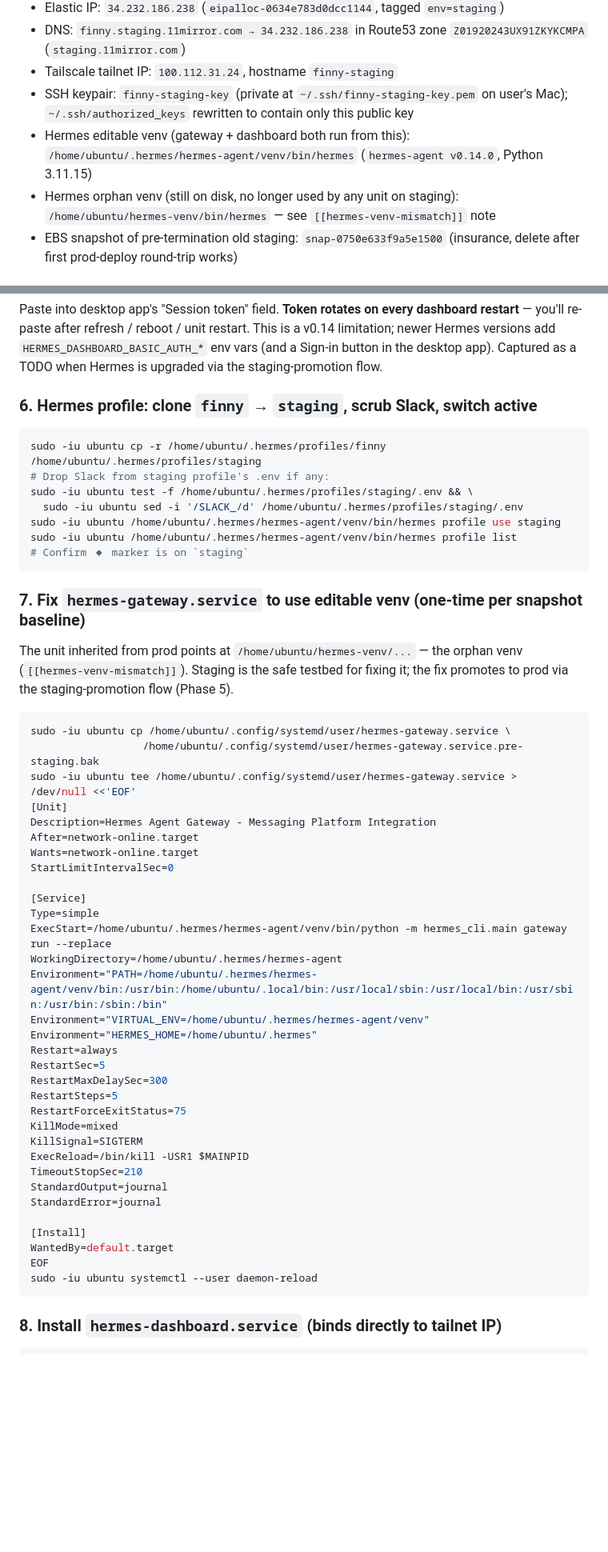
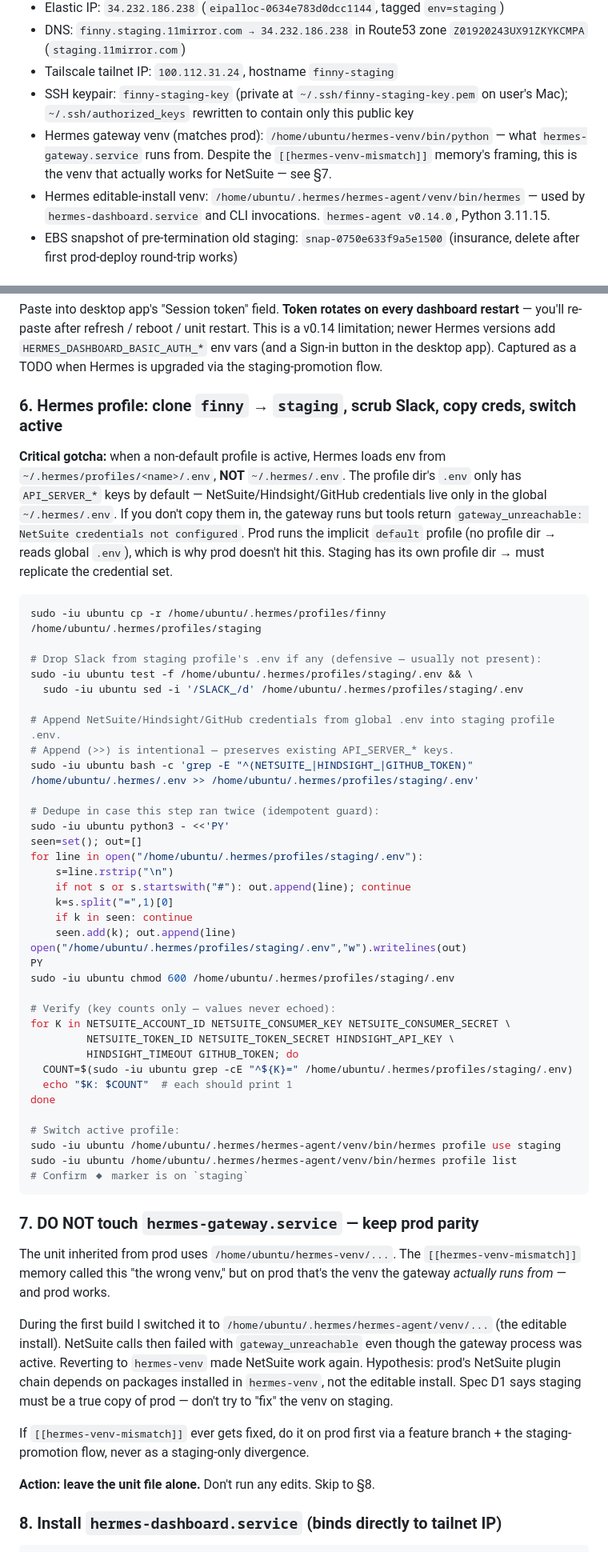
Before and after one commit to Postergully/finny-claude-plugin, a Markdown page: docs/staging/snapshot-refresh-checklist.md, 2 parts joined by grey strips. Shown at 80% size. Drawn GitHub-style; blank space fills up the shorter version.

Commit message:
staging(phase-3): close — revert gateway venv, copy creds into profile env
Two things broke NetSuite reachability on first build, both my own deviations
from prod parity:

1. hermes-gateway.service venv switch from /home/ubuntu/hermes-venv (prod's)
   to .hermes/hermes-agent/venv (the editable install). Plan step 9 framed
   this as a [[hermes-venv-mismatch]] fix, but on prod the gateway runs
   from hermes-venv successfully — the memory's framing was misleading.
   Reverting restored NetSuite reachability. Lesson recorded in §7.

2. Active profile = staging (vs prod's default) means Hermes loads env
   from ~/.hermes/profiles/staging/.env, not the global ~/.hermes/.env.
   The profile dir's .env only had API_SERVER_* keys; NetSuite/Hindsight/
   GitHub credentials had to be copied in. Recorded in §6 with idempotent
   dedup snippet so future refreshes are predictable.

Phase 3 closing state:
- Public TLS, OAuth metadata, MCP 401 + RFC 9728 — all green
- Claude.ai Custom Connector connected via Advanced→OAuth Client ID/Secret
  (DCR is opt-in; bridge does not advertise /register by default)
- finny_query returns real NetSuite data — bridge → gateway → NetSuite path proven
- v0.14 desktop app: connects to dashboard but agent runs locally; that's
  not the production traffic path so it's fine for v1
- No-Slack-bleed verification still pending user confirmation

Bridge git SHA matches prod exactly (a40d868). Staging is a faithful copy
of prod, with only the deliberate isolation edits applied (Slack cleared,
own MCP OAuth, own hostname).

````diff
--- a/docs/staging/snapshot-refresh-checklist.md
+++ b/docs/staging/snapshot-refresh-checklist.md
@@ -18,8 +18,8 @@
 - DNS: `finny.staging.11mirror.com → 34.232.186.238` in Route53 zone `Z01920243UX91ZKYKCMPA` (`staging.11mirror.com`)
 - Tailscale tailnet IP: `100.112.31.24`, hostname `finny-staging`
 - SSH keypair: `finny-staging-key` (private at `~/.ssh/finny-staging-key.pem` on user's Mac); `~/.ssh/authorized_keys` rewritten to contain only this public key
-- Hermes editable venv (gateway + dashboard both run from this): `/home/ubuntu/.hermes/hermes-agent/venv/bin/hermes` (`hermes-agent v0.14.0`, Python 3.11.15)
-- Hermes orphan venv (still on disk, no longer used by any unit on staging): `/home/ubuntu/hermes-venv/bin/hermes` — see `[[hermes-venv-mismatch]]` note
+- Hermes gateway venv (matches prod): `/home/ubuntu/hermes-venv/bin/python` — what `hermes-gateway.service` runs from. Despite the `[[hermes-venv-mismatch]]` memory's framing, this is the venv that actually works for NetSuite — see §7.
+- Hermes editable-install venv: `/home/ubuntu/.hermes/hermes-agent/venv/bin/hermes` — used by `hermes-dashboard.service` and CLI invocations. `hermes-agent v0.14.0`, Python 3.11.15.
 - EBS snapshot of pre-termination old staging: `snap-0750e633f9a5e1500` (insurance, delete after first prod-deploy round-trip works)
 
 ## Plan-vs-reality corrections (caught at first build, baked into v1 procedure below)
@@ -133,56 +133,57 @@ curl -s http://100.112.31.24:9119/ | grep -o '__HERMES_SESSION_TOKEN__="[^"]*"'
 
 Paste into desktop app's "Session token" field. **Token rotates on every dashboard restart** — you'll re-paste after refresh / reboot / unit restart. This is a v0.14 limitation; newer Hermes versions add `HERMES_DASHBOARD_BASIC_AUTH_*` env vars (and a Sign-in button in the desktop app). Captured as a TODO when Hermes is upgraded via the staging-promotion flow.
 
-### 6. Hermes profile: clone `finny` → `staging`, scrub Slack, switch active
+### 6. Hermes profile: clone `finny` → `staging`, scrub Slack, copy creds, switch active
+
+**Critical gotcha:** when a non-default profile is active, Hermes loads env from `~/.hermes/profiles/<name>/.env`, **NOT** `~/.hermes/.env`. The profile dir's `.env` only has `API_SERVER_*` keys by default — NetSuite/Hindsight/GitHub credentials live only in the global `~/.hermes/.env`. If you don't copy them in, the gateway runs but tools return `gateway_unreachable: NetSuite credentials not configured`. Prod runs the implicit `default` profile (no profile dir → reads global `.env`), which is why prod doesn't hit this. Staging has its own profile dir → must replicate the credential set.
 
 ```bash
 sudo -iu ubuntu cp -r /home/ubuntu/.hermes/profiles/finny /home/ubuntu/.hermes/profiles/staging
-# Drop Slack from staging profile's .env if any:
+
+# Drop Slack from staging profile's .env if any (defensive — usually not present):
 sudo -iu ubuntu test -f /home/ubuntu/.hermes/profiles/staging/.env && \
   sudo -iu ubuntu sed -i '/SLACK_/d' /home/ubuntu/.hermes/profiles/staging/.env
+
+# Append NetSuite/Hindsight/GitHub credentials from global .env into staging profile .env.
+# Append (>>) is intentional — preserves existing API_SERVER_* keys.
+sudo -iu ubuntu bash -c 'grep -E "^(NETSUITE_|HINDSIGHT_|GITHUB_TOKEN)" /home/ubuntu/.hermes/.env >> /home/ubuntu/.hermes/profiles/staging/.env'
+
+# Dedupe in case this step ran twice (idempotent guard):
+sudo -iu ubuntu python3 - <<'PY'
+seen=set(); out=[]
+for line in open("/home/ubuntu/.hermes/profiles/staging/.env"):
+    s=line.rstrip("\n")
+    if not s or s.startswith("#"): out.append(line); continue
+    k=s.split("=",1)[0]
+    if k in seen: continue
+    seen.add(k); out.append(line)
+open("/home/ubuntu/.hermes/profiles/staging/.env","w").writelines(out)
+PY
+sudo -iu ubuntu chmod 600 /home/ubuntu/.hermes/profiles/staging/.env
+
+# Verify (key counts only — values never echoed):
+for K in NETSUITE_ACCOUNT_ID NETSUITE_CONSUMER_KEY NETSUITE_CONSUMER_SECRET \
+         NETSUITE_TOKEN_ID NETSUITE_TOKEN_SECRET HINDSIGHT_API_KEY \
+         HINDSIGHT_TIMEOUT GITHUB_TOKEN; do
+  COUNT=$(sudo -iu ubuntu grep -cE "^${K}=" /home/ubuntu/.hermes/profiles/staging/.env)
+  echo "$K: $COUNT"  # each should print 1
+done
+
+# Switch active profile:
 sudo -iu ubuntu /home/ubuntu/.hermes/hermes-agent/venv/bin/hermes profile use staging
 sudo -iu ubuntu /home/ubuntu/.hermes/hermes-agent/venv/bin/hermes profile list
 # Confirm ◆ marker is on `staging`
 ```
 
-### 7. Fix `hermes-gateway.service` to use editable venv (one-time per snapshot baseline)
+### 7. DO NOT touch `hermes-gateway.service` — keep prod parity
 
-The unit inherited from prod points at `/home/ubuntu/hermes-venv/...` — the orphan venv (`[[hermes-venv-mismatch]]`). Staging is the safe testbed for fixing it; the fix promotes to prod via the staging-promotion flow (Phase 5).
+The unit inherited from prod uses `/home/ubuntu/hermes-venv/...`. The `[[hermes-venv-mismatch]]` memory called this "the wrong venv," but on prod that's the venv the gateway *actually runs from* — and prod works.
 
-```bash
-sudo -iu ubuntu cp /home/ubuntu/.config/systemd/user/hermes-gateway.service \
-                  /home/ubuntu/.config/systemd/user/hermes-gateway.service.pre-staging.bak
-sudo -iu ubuntu tee /home/ubuntu/.config/systemd/user/hermes-gateway.service > /dev/null <<'EOF'
-[Unit]
-Description=Hermes Agent Gateway - Messaging Platform Integration
-After=network-online.target
-Wants=network-online.target
-StartLimitIntervalSec=0
+During the first build I switched it to `/home/ubuntu/.hermes/hermes-agent/venv/...` (the editable install). NetSuite calls then failed with `gateway_unreachable` even though the gateway process was active. Reverting to `hermes-venv` made NetSuite work again. Hypothesis: prod's NetSuite plugin chain depends on packages installed in `hermes-venv`, not the editable install. Spec D1 says staging must be a true copy of prod — don't try to "fix" the venv on staging.
 
-[Service]
-Type=simple
-ExecStart=/home/ubuntu/.hermes/hermes-agent/venv/bin/python -m hermes_cli.main gateway run --replace
-WorkingDirectory=/home/ubuntu/.hermes/hermes-agent
-Environment="PATH=/home/ubuntu/.hermes/hermes-agent/venv/bin:/usr/bin:/home/ubuntu/.local/bin:/usr/local/sbin:/usr/local/bin:/usr/sbin:/usr/bin:/sbin:/bin"
-Environment="VIRTUAL_ENV=/home/ubuntu/.hermes/hermes-agent/venv"
-Environment="HERMES_HOME=/home/ubuntu/.hermes"
-Restart=always
-RestartSec=5
-RestartMaxDelaySec=300
-RestartSteps=5
-RestartForceExitStatus=75
-KillMode=mixed
-KillSignal=SIGTERM
-ExecReload=/bin/kill -USR1 $MAINPID
-TimeoutStopSec=210
-StandardOutput=journal
-StandardError=journal
+If `[[hermes-venv-mismatch]]` ever gets fixed, do it on prod first via a feature branch + the staging-promotion flow, never as a staging-only divergence.
 
-[Install]
-WantedBy=default.target
-EOF
-sudo -iu ubuntu systemctl --user daemon-reload
-```
+**Action: leave the unit file alone.** Don't run any edits. Skip to §8.
 
 ### 8. Install `hermes-dashboard.service` (binds directly to tailnet IP)
 
````
Also changed, not shown: other parts of docs/staging/snapshot-refresh-checklist.md (+4 -3 lines).
